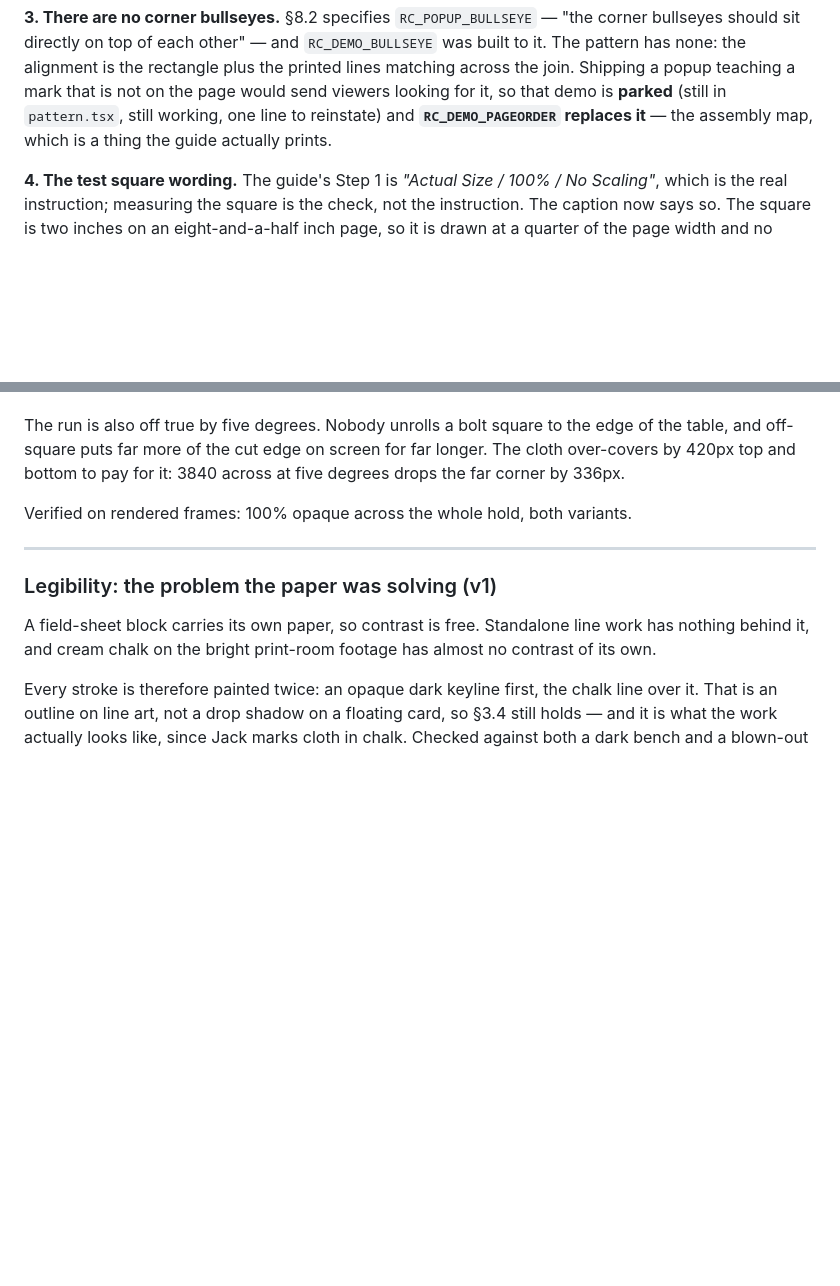
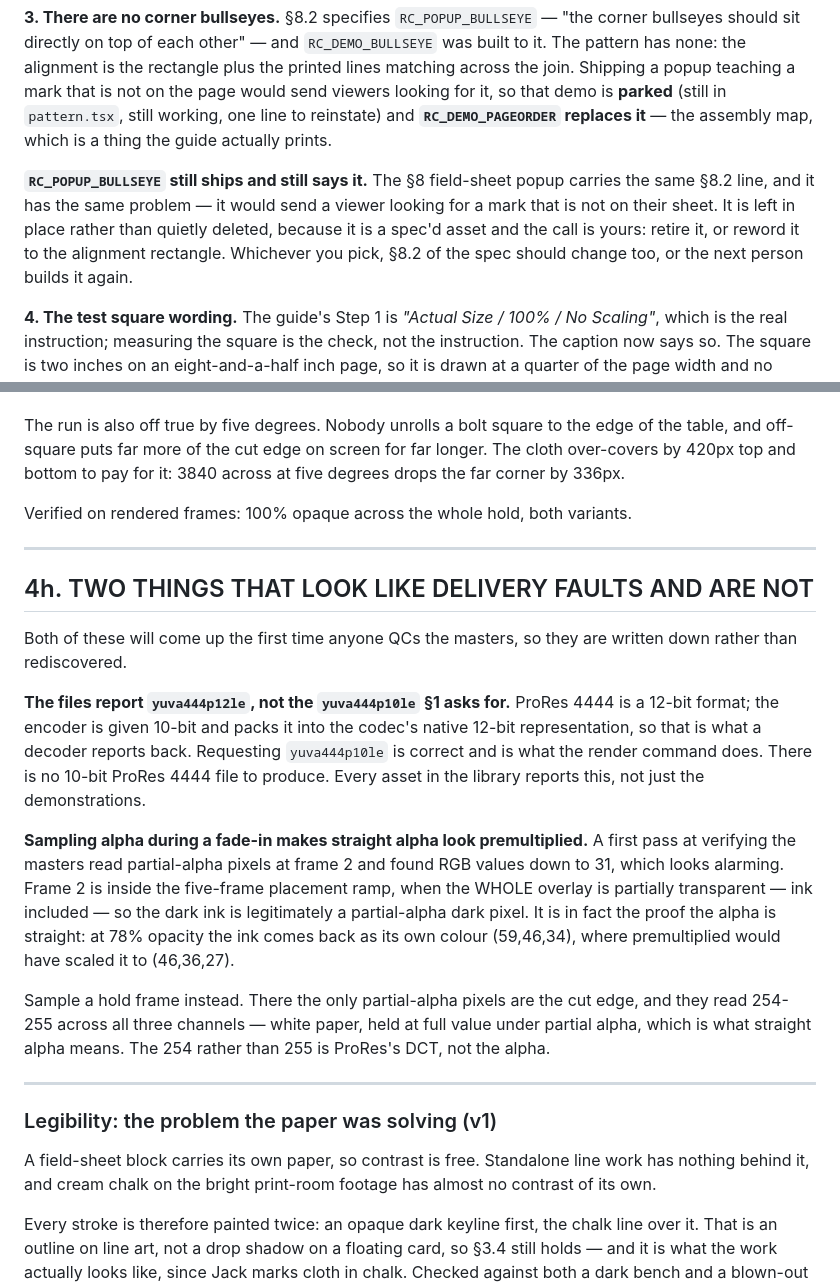
Before and after one commit to roughcut123/Roughcut-Assets, a Markdown page: overlays/NOTES.md, 2 parts joined by grey strips. Rendered like a GitHub page; blank space fills up the shorter version.

Commit message:
Log two delivery checks that look like faults and are not
Both will come up the first time anyone QCs the masters.

The files report yuva444p12le rather than the yuva444p10le §1 asks for. ProRes
4444 is a 12-bit format; the encoder is handed 10-bit and packs it into the
codec's native depth, so that is what a decoder reports back. There is no
10-bit ProRes 4444 file to produce, and every asset in the library reports it.

Sampling alpha during a fade-in makes straight alpha look premultiplied. A
first pass read partial-alpha pixels at frame 2 and found RGB down to 31 —
frame 2 is inside the placement ramp, when the whole overlay is partially
transparent, ink included. That is in fact the proof the alpha is straight: at
78% opacity the ink comes back as its own (59,46,34), where premultiplied
would have scaled it to (46,36,27). Sampled on a hold frame instead, the only
partial-alpha pixels are the cut edge and they read 254-255 across all three
channels.

Also flags that RC_POPUP_BULLSEYE still ships with the §8.2 line about corner
bullseyes the patterns do not have — left in place rather than quietly deleted,
because it is a spec'd asset and the call is the client's.

Co-Authored-By: Claude Opus 5 <noreply@anthropic.com>
Claude-Session: https://claude.ai/code/session_01Xf1wse7CpfXLLcropSapqk

```diff
--- a/overlays/NOTES.md
+++ b/overlays/NOTES.md
@@ -471,6 +471,13 @@ that demo is **parked** (still in `pattern.tsx`, still working, one line to
 reinstate) and **`RC_DEMO_PAGEORDER` replaces it** — the assembly map, which is
 a thing the guide actually prints.
 
+**`RC_POPUP_BULLSEYE` still ships and still says it.** The §8 field-sheet popup
+carries the same §8.2 line, and it has the same problem — it would send a
+viewer looking for a mark that is not on their sheet. It is left in place
+rather than quietly deleted, because it is a spec'd asset and the call is
+yours: retire it, or reword it to the alignment rectangle. Whichever you pick,
+§8.2 of the spec should change too, or the next person builds it again.
+
 **4. The test square wording.** The guide's Step 1 is *"Actual Size / 100% /
 No Scaling"*, which is the real instruction; measuring the square is the check,
 not the instruction. The caption now says so. The square is two inches on an
@@ -606,6 +613,34 @@ Verified on rendered frames: 100% opaque across the whole hold, both variants.
 
 ---
 
+## 4h. TWO THINGS THAT LOOK LIKE DELIVERY FAULTS AND ARE NOT
+
+Both of these will come up the first time anyone QCs the masters, so they are
+written down rather than rediscovered.
+
+**The files report `yuva444p12le`, not the `yuva444p10le` §1 asks for.** ProRes
+4444 is a 12-bit format; the encoder is given 10-bit and packs it into the
+codec's native 12-bit representation, so that is what a decoder reports back.
+Requesting `yuva444p10le` is correct and is what the render command does. There
+is no 10-bit ProRes 4444 file to produce. Every asset in the library reports
+this, not just the demonstrations.
+
+**Sampling alpha during a fade-in makes straight alpha look premultiplied.**
+A first pass at verifying the masters read partial-alpha pixels at frame 2 and
+found RGB values down to 31, which looks alarming. Frame 2 is inside the
+five-frame placement ramp, when the WHOLE overlay is partially transparent —
+ink included — so the dark ink is legitimately a partial-alpha dark pixel. It
+is in fact the proof the alpha is straight: at 78% opacity the ink comes back
+as its own colour (59,46,34), where premultiplied would have scaled it to
+(46,36,27).
+
+Sample a hold frame instead. There the only partial-alpha pixels are the cut
+edge, and they read 254-255 across all three channels — white paper, held at
+full value under partial alpha, which is what straight alpha means. The 254
+rather than 255 is ProRes's DCT, not the alpha.
+
+---
+
 ### Legibility: the problem the paper was solving (v1)
 
 A field-sheet block carries its own paper, so contrast is free. Standalone
```
